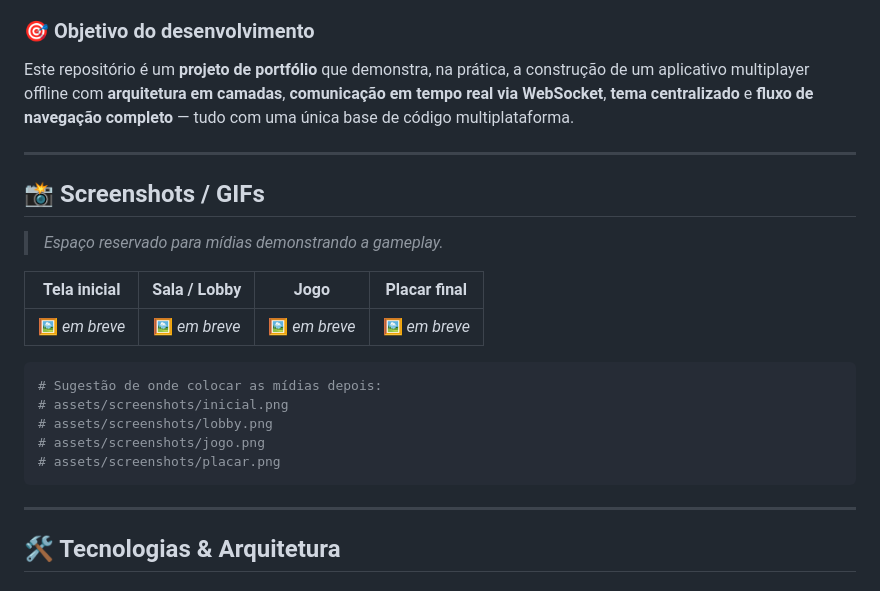
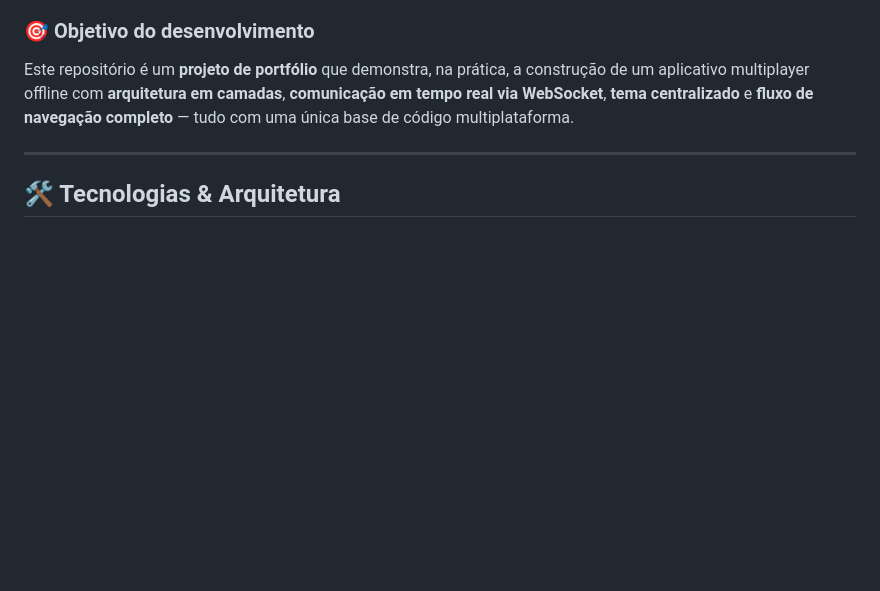
Before and after one commit to otherRick/adedonha-offline, a Markdown page: README.md, the part around one of its changes. GitHub-like rendering; blank space fills up the shorter version.

````diff
--- a/README.md
+++ b/README.md
@@ -30,24 +30,6 @@ A cada rodada uma **letra é sorteada** e os jogadores preenchem o maior número
 ### 🎯 Objetivo do desenvolvimento
 
 Este repositório é um **projeto de portfólio** que demonstra, na prática, a construção de um aplicativo multiplayer offline com **arquitetura em camadas**, **comunicação em tempo real via WebSocket**, **tema centralizado** e **fluxo de navegação completo** — tudo com uma única base de código multiplataforma.
-
----
-
-## 📸 Screenshots / GIFs
-
-> _Espaço reservado para mídias demonstrando a gameplay._
-
-| Tela inicial | Sala / Lobby | Jogo | Placar final |
-| :---: | :---: | :---: | :---: |
-| 🖼️ *em breve* | 🖼️ *em breve* | 🖼️ *em breve* | 🖼️ *em breve* |
-
-```bash
-# Sugestão de onde colocar as mídias depois:
-# assets/screenshots/inicial.png
-# assets/screenshots/lobby.png
-# assets/screenshots/jogo.png
-# assets/screenshots/placar.png
-```
 
 ---
 
````
Also changed, not shown: other parts of README.md (+0 -44 lines).
